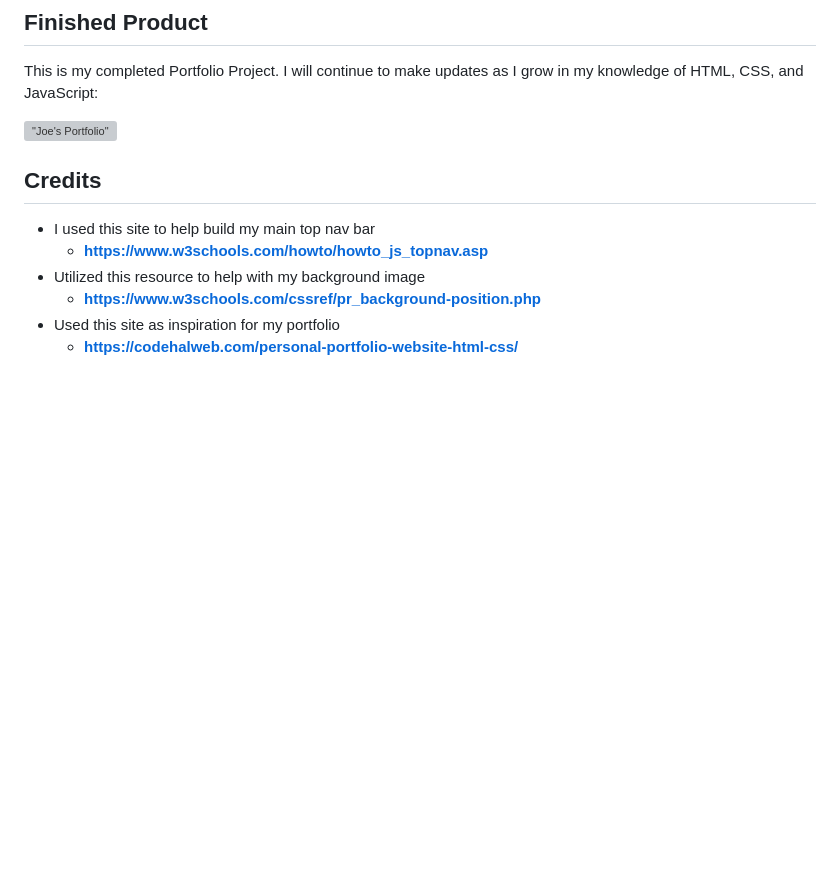
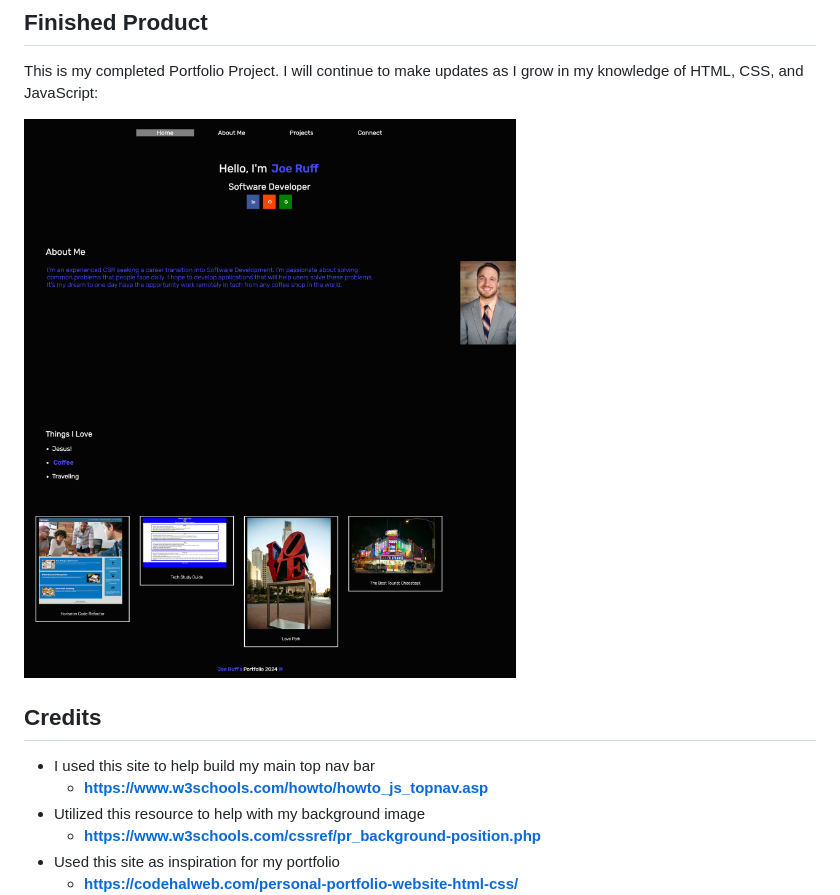
Before and after one commit to joegruff16/Joe.Portfolio, a Markdown page: README.md, the part around the change. Drawn GitHub-style; pictures changed too: assets/images/finished-porfolio2.png (added); blank space fills up the shorter version; grey boxes are pictures that could not be loaded.

Commit message:
Updated README with current screenshot

```diff
--- a/README.md
+++ b/README.md
@@ -9,7 +9,7 @@ I developed my own portolio website that has a responsive nav bar with social me
 
 This is my completed Portfolio Project. I will continue to make updates as I grow in my knowledge of HTML, CSS, and JavaScript:
 
-!["Joe's Portfolio"](/assets/images/finished-portfolio.png "My Portfolio")
+!["Joe's Portfolio"](./assets/images/finished-porfolio2.png "My Portfolio")
 
 ## Credits
 
```
Also changed, not shown: 1 other file.
